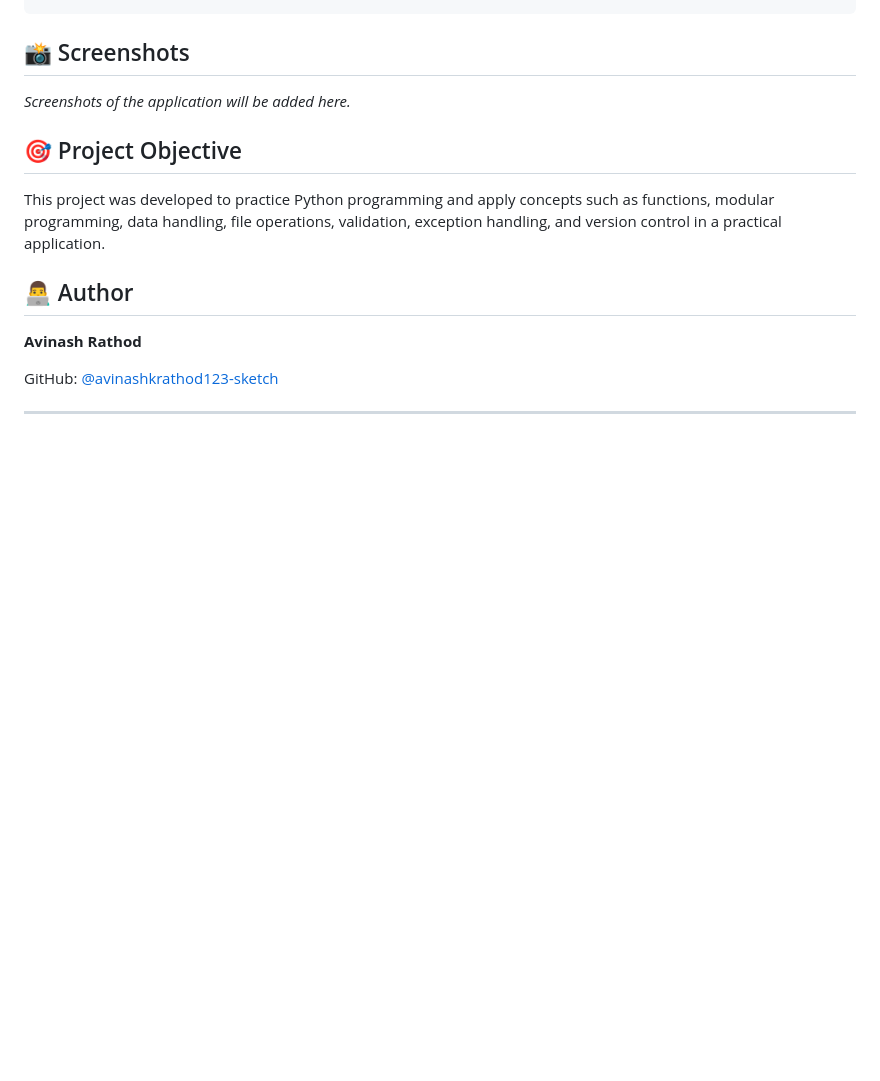
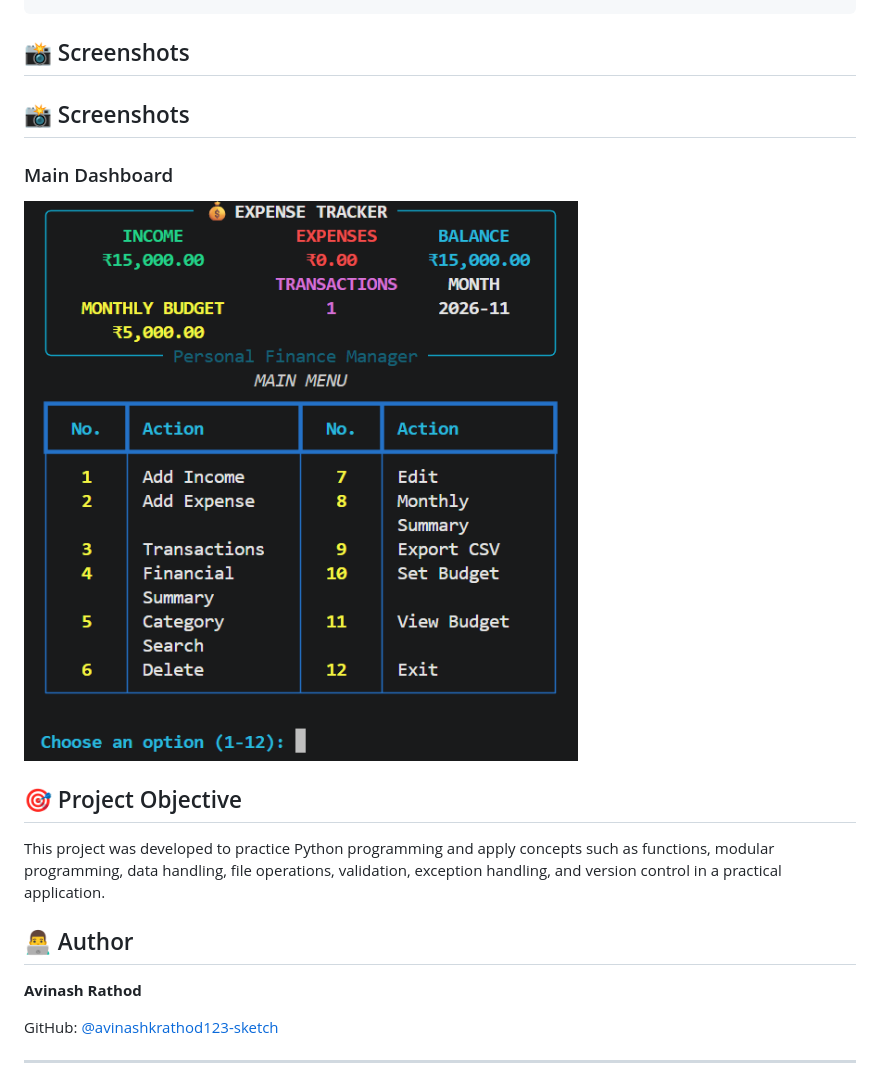
Before and after one commit to avinashkrathod123-sketch/python-expense-tracker, a Markdown page: README.md, the part around the change. Drawn GitHub-style; pictures changed too: screenshots/dashboard.png (added); blank space fills up the shorter version.

Commit message:
Add dashboard screenshot to README

```diff
--- a/README.md
+++ b/README.md
@@ -73,7 +73,12 @@ python main.py
 
 ## 📸 Screenshots
 
-_Screenshots of the application will be added here._
+## 📸 Screenshots
+
+### Main Dashboard
+
+![Expense Tracker Dashboard](screenshots/dashboard.png)
+
 
 ## 🎯 Project Objective
 
```
